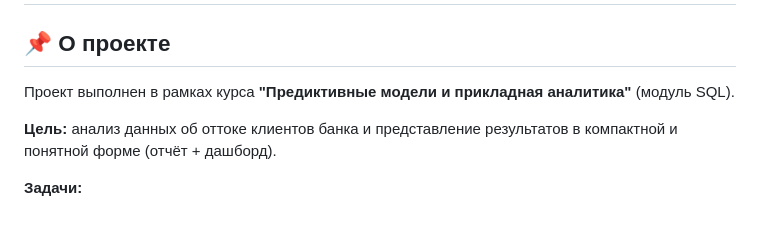
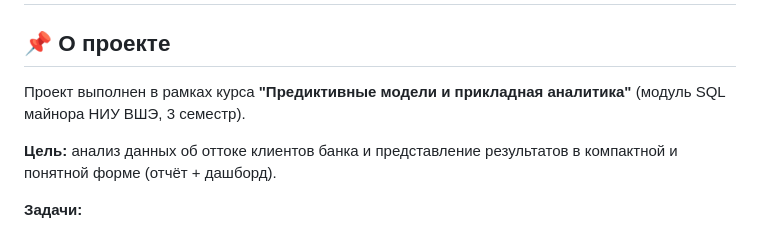
Before and after one commit to PodoLka04/Bank_Churn_AnalysisM3, a Markdown page: README.md, the part around the change. Rendered like a GitHub page.

```diff
--- a/README.md
+++ b/README.md
@@ -2,7 +2,7 @@
 
 ## 📌 О проекте
 
-Проект выполнен в рамках курса **"Предиктивные модели и прикладная аналитика"** (модуль SQL).
+Проект выполнен в рамках курса **"Предиктивные модели и прикладная аналитика"** (модуль SQL майнора НИУ ВШЭ, 3 семестр).
 
 **Цель:** анализ данных об оттоке клиентов банка и представление результатов в компактной и понятной форме (отчёт + дашборд).
 
```
